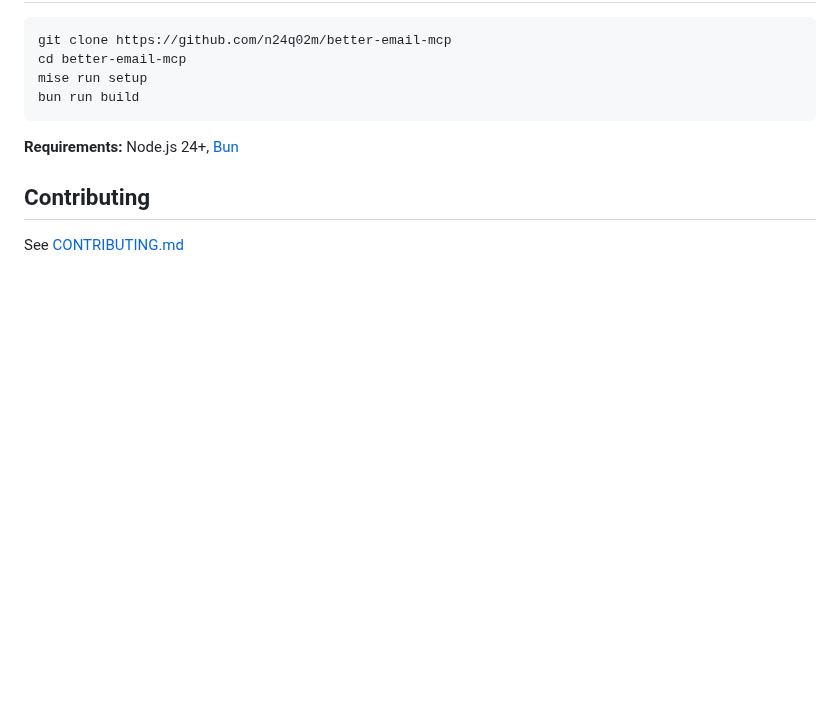
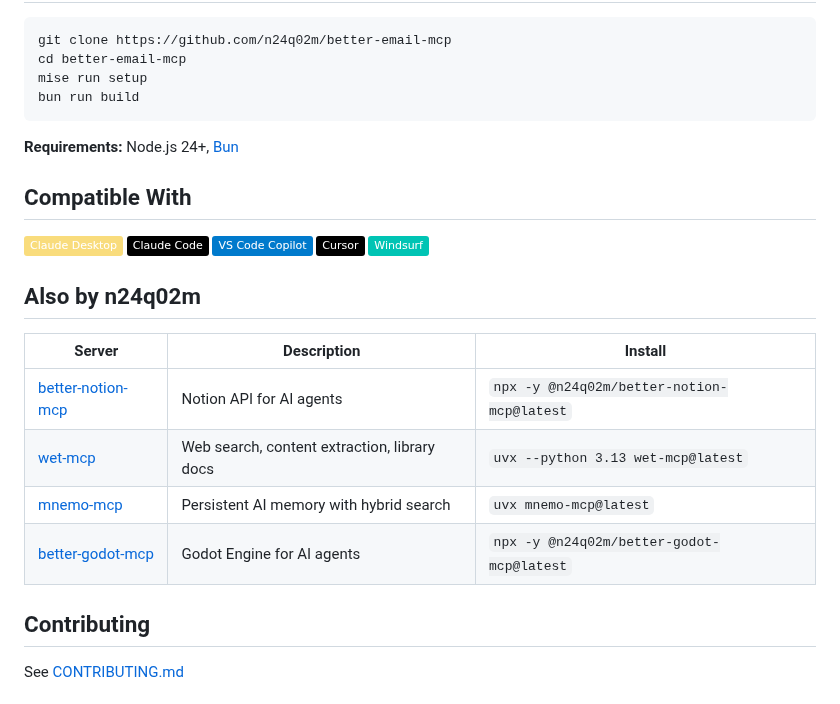
Before and after one commit to n24q02m/better-email-mcp, a Markdown page: README.md, the part around the change. Rendered like a GitHub page; badges without logos; blank space fills up the shorter version.

Commit message:
feat: add compatible-with badges and cross-links to sibling MCP servers
Co-Authored-By: Claude Opus 4.6 <noreply@anthropic.com>

```diff
--- a/README.md
+++ b/README.md
@@ -172,6 +172,23 @@ bun run build
 
 **Requirements:** Node.js 24+, [Bun](https://bun.sh/)
 
+## Compatible With
+
+[![Claude Desktop](https://img.shields.io/badge/Claude_Desktop-F9DC7C?logo=anthropic&logoColor=black)](#quick-start)
+[![Claude Code](https://img.shields.io/badge/Claude_Code-000000?logo=anthropic&logoColor=white)](#quick-start)
+[![VS Code Copilot](https://img.shields.io/badge/VS_Code_Copilot-007ACC?logo=visualstudiocode&logoColor=white)](#quick-start)
+[![Cursor](https://img.shields.io/badge/Cursor-000000?logo=cursor&logoColor=white)](#quick-start)
+[![Windsurf](https://img.shields.io/badge/Windsurf-00C4B4?logo=codeium&logoColor=white)](#quick-start)
+
+## Also by n24q02m
+
+| Server | Description | Install |
+|--------|-------------|---------|
+| [better-notion-mcp](https://github.com/n24q02m/better-notion-mcp) | Notion API for AI agents | `npx -y @n24q02m/better-notion-mcp@latest` |
+| [wet-mcp](https://github.com/n24q02m/wet-mcp) | Web search, content extraction, library docs | `uvx --python 3.13 wet-mcp@latest` |
+| [mnemo-mcp](https://github.com/n24q02m/mnemo-mcp) | Persistent AI memory with hybrid search | `uvx mnemo-mcp@latest` |
+| [better-godot-mcp](https://github.com/n24q02m/better-godot-mcp) | Godot Engine for AI agents | `npx -y @n24q02m/better-godot-mcp@latest` |
+
 ## Contributing
 
 See [CONTRIBUTING.md](CONTRIBUTING.md)
```
